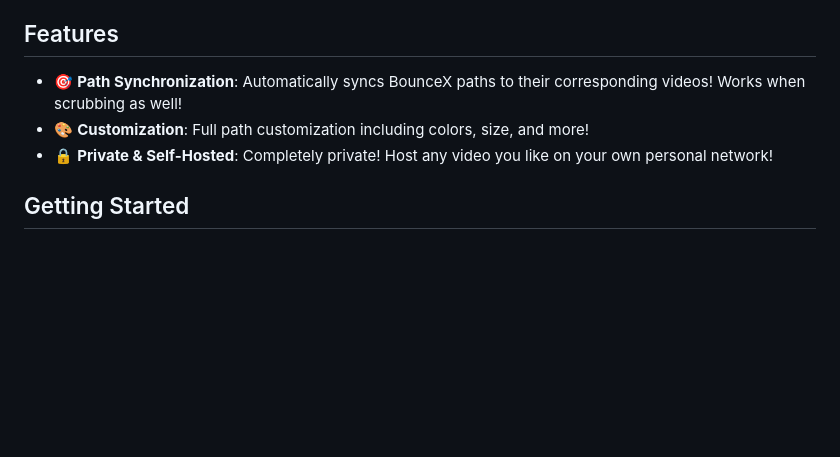
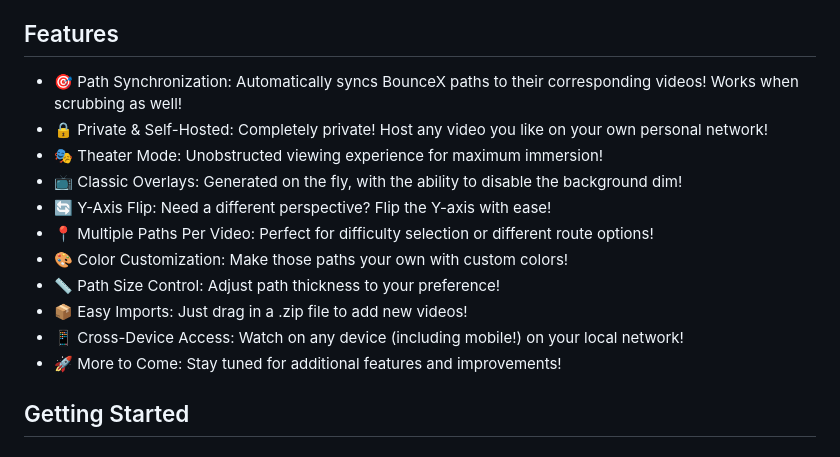
Before and after one commit to Alunacoz/BounceX-Viewer, a Markdown page: README.md, the part around the change. Drawn GitHub-style; blank space fills up the shorter version.

```diff
--- a/README.md
+++ b/README.md
@@ -11,9 +11,17 @@ This program was written with generative AI, with human intervention as well. I
 
 ## Features
 
-- 🎯 **Path Synchronization**: Automatically syncs BounceX paths to their corresponding videos! Works when scrubbing as well!
-- 🎨 **Customization**: Full path customization including colors, size, and more!
-- 🔒 **Private & Self-Hosted**: Completely private! Host any video you like on your own personal network!
+- 🎯 Path Synchronization: Automatically syncs BounceX paths to their corresponding videos! Works when scrubbing as well!
+- 🔒 Private & Self-Hosted: Completely private! Host any video you like on your own personal network!
+- 🎭 Theater Mode: Unobstructed viewing experience for maximum immersion!
+- 📺 Classic Overlays: Generated on the fly, with the ability to disable the background dim!
+- 🔄 Y-Axis Flip: Need a different perspective? Flip the Y-axis with ease!
+- 📍 Multiple Paths Per Video: Perfect for difficulty selection or different route options!
+- 🎨 Color Customization: Make those paths your own with custom colors!
+- 📏 Path Size Control: Adjust path thickness to your preference!
+- 📦 Easy Imports: Just drag in a .zip file to add new videos!
+- 📱 Cross-Device Access: Watch on any device (including mobile!) on your local network!
+- 🚀 More to Come: Stay tuned for additional features and improvements!
 
 ## Getting Started
 
```
